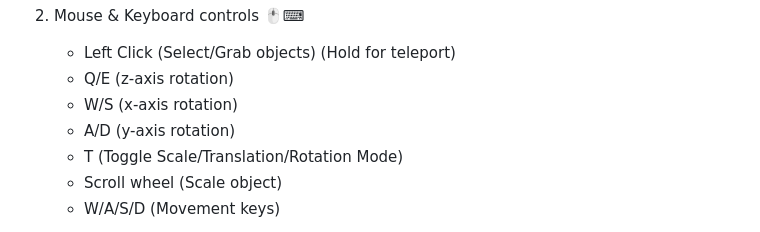
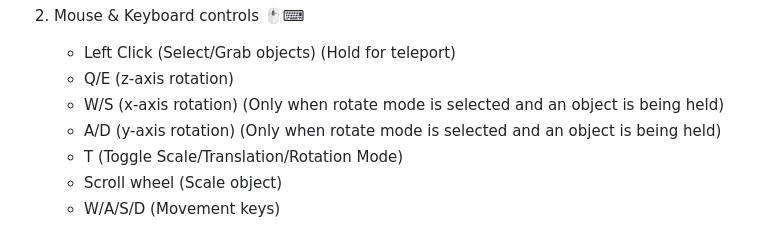
Before and after one commit to Donavern/CSD3120-2023-Project, a Markdown page: README.md, the part around the change. Drawn GitHub-style.

```diff
--- a/README.md
+++ b/README.md
@@ -47,8 +47,8 @@ Team 12 Project Info
 2. Mouse & Keyboard controls 🖱⌨
    - Left Click (Select/Grab objects) (Hold for teleport)
    - Q/E (z-axis rotation)
-   - W/S (x-axis rotation)
-   - A/D (y-axis rotation)
+   - W/S (x-axis rotation) (Only when rotate mode is selected and an object is being held)
+   - A/D (y-axis rotation) (Only when rotate mode is selected and an object is being held)
    - T (Toggle Scale/Translation/Rotation Mode)
    - Scroll wheel (Scale object)
    - W/A/S/D (Movement keys)
```
